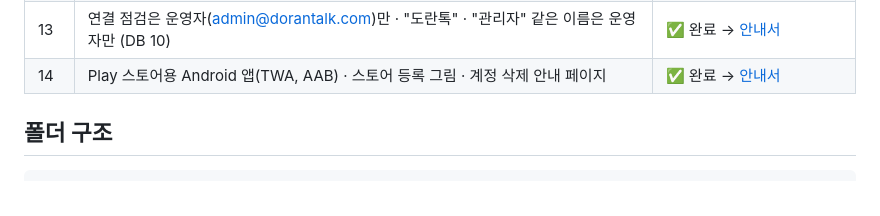
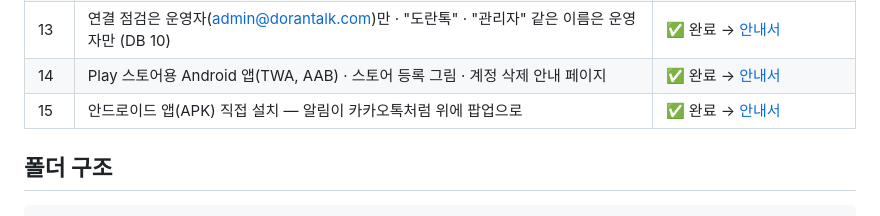
Before and after one commit to Jiukae/DoranTalk, a Markdown page: README.md, the part around the change. GitHub-like rendering.

Commit message:
15단계 안내서: 안드로이드 앱(APK) 직접 설치 · 알림 팝업
Co-Authored-By: Claude Opus 5.5 <noreply@anthropic.com>
Claude-Session: https://claude.ai/code/session_01CadV52iCfAqB6VcKrtLZi3

```diff
--- a/README.md
+++ b/README.md
@@ -28,6 +28,7 @@
 | 12 | 아이디(한글 가능, 닉네임은 겹쳐도 됨) · 아이디로 초대 + 초대 메일 · 자녀 그룹 만들기는 보호자 승인 · "가족 그룹"→"그룹" (DB 9) | ✅ 완료 → [안내서](docs/step12-handle-mail.md) |
 | 13 | 연결 점검은 운영자(admin@dorantalk.com)만 · "도란톡" · "관리자" 같은 이름은 운영자만 (DB 10) | ✅ 완료 → [안내서](docs/step13-admin.md) |
 | 14 | Play 스토어용 Android 앱(TWA, AAB) · 스토어 등록 그림 · 계정 삭제 안내 페이지 | ✅ 완료 → [안내서](docs/step14-playstore.md) |
+| 15 | 안드로이드 앱(APK) 직접 설치 — 알림이 카카오톡처럼 위에 팝업으로 | ✅ 완료 → [안내서](docs/step15-android-apk.md) |
 
 ## 폴더 구조
 
```
Also changed, not shown: docs/step15-android-apk.md (added, +48 -0 lines).
